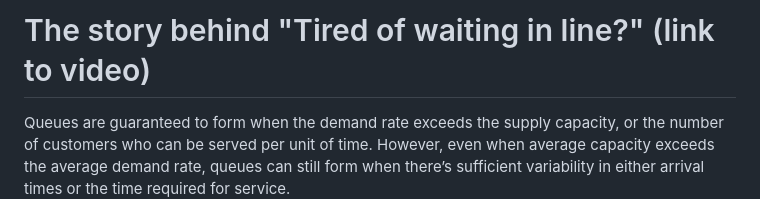
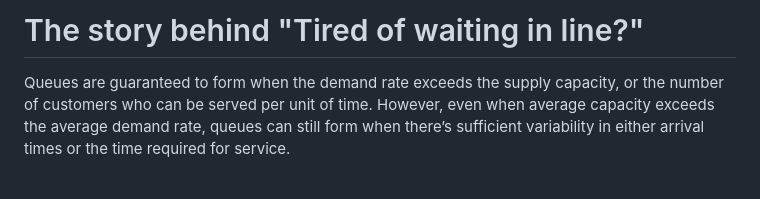
Before and after one commit to the-pudding/data, a Markdown page: queues/README.md, the part around the change. Rendered like a GitHub page; blank space fills up the shorter version.

Commit message:
Removed link placeholder

```diff
--- a/queues/README.md
+++ b/queues/README.md
@@ -1,4 +1,4 @@
-# The story behind "Tired of waiting in line?" (link to video)
+# The story behind "Tired of waiting in line?"
 Queues are guaranteed to form when the demand rate exceeds the supply capacity, or the number of customers who can be served per unit of time. However, even when average capacity exceeds the average demand rate, queues can still form when there’s sufficient variability in either arrival times or the time required for service.
 
 This video highlights a few different situations where queues might arise, all in the familiar context of an airport.
```
